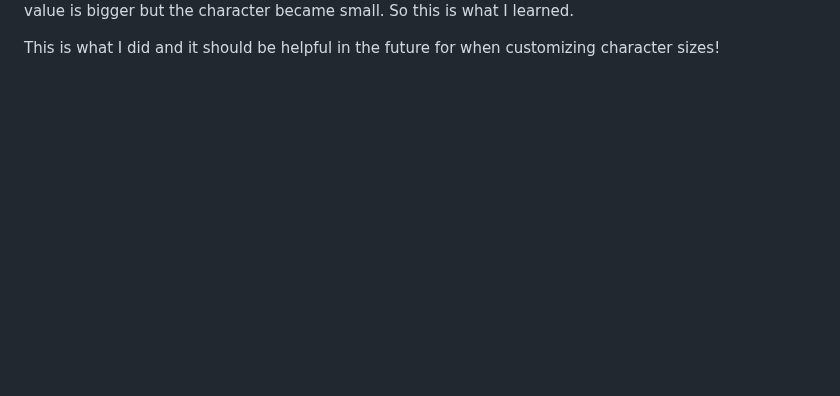
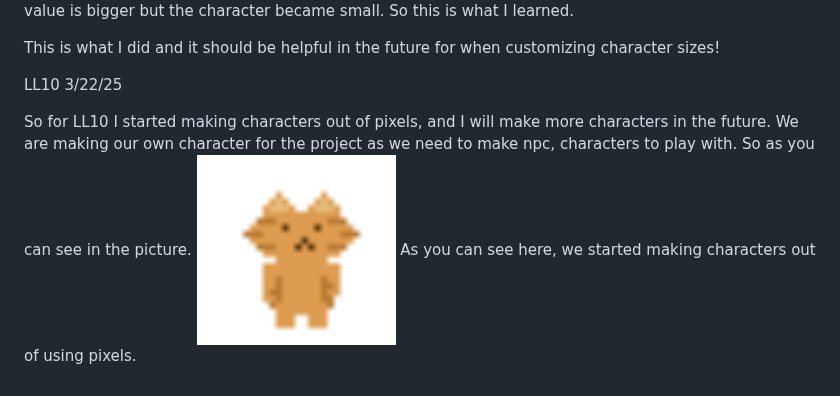
Before and after one commit to katherinew5896/sep11-freedom-project, a Markdown page: tool/learning-log.md, the part around the change. GitHub-like rendering; blank space fills up the shorter version.

```diff
--- a/tool/learning-log.md
+++ b/tool/learning-log.md
@@ -861,6 +861,13 @@ As you can see in the code the value is bigger but the character became small. S
 
 
 This is what I did and it should be helpful in the future for when customizing character sizes!
+
+LL10
+3/22/25
+
+So for LL10 I started making characters out of pixels, and I will make more characters in the future. We are making our own character for the project as we need to make npc, characters to play with. So as you can see in the picture.
+![k](cat.jpeg)
+As you can see here, we started making characters out of using pixels.
 <!--
 * Links you used today (websites, videos, etc)
 * Things you tried, progress you made, etc
```
